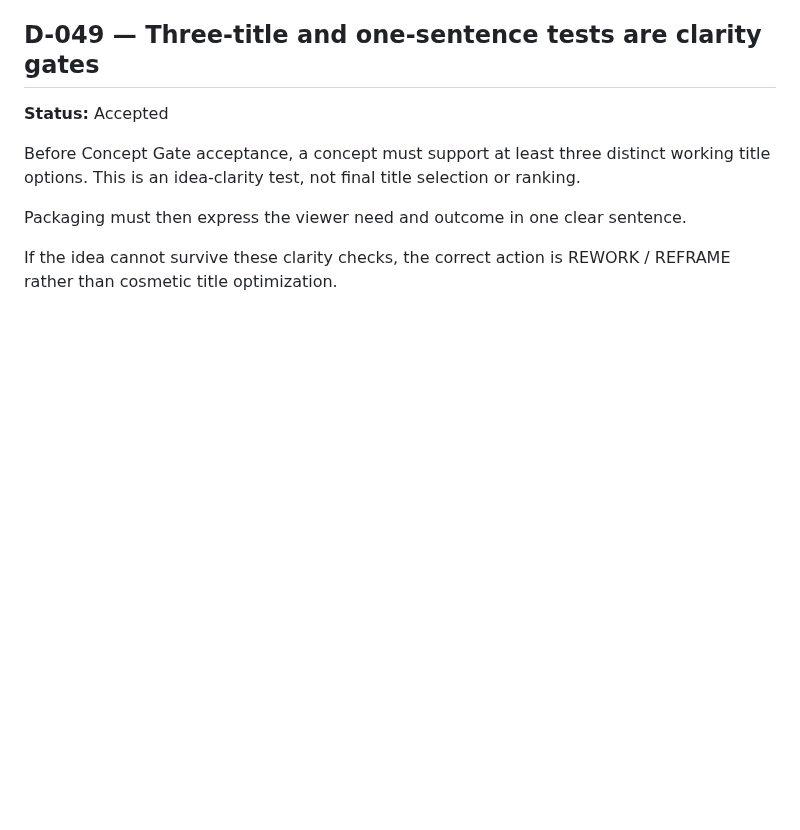
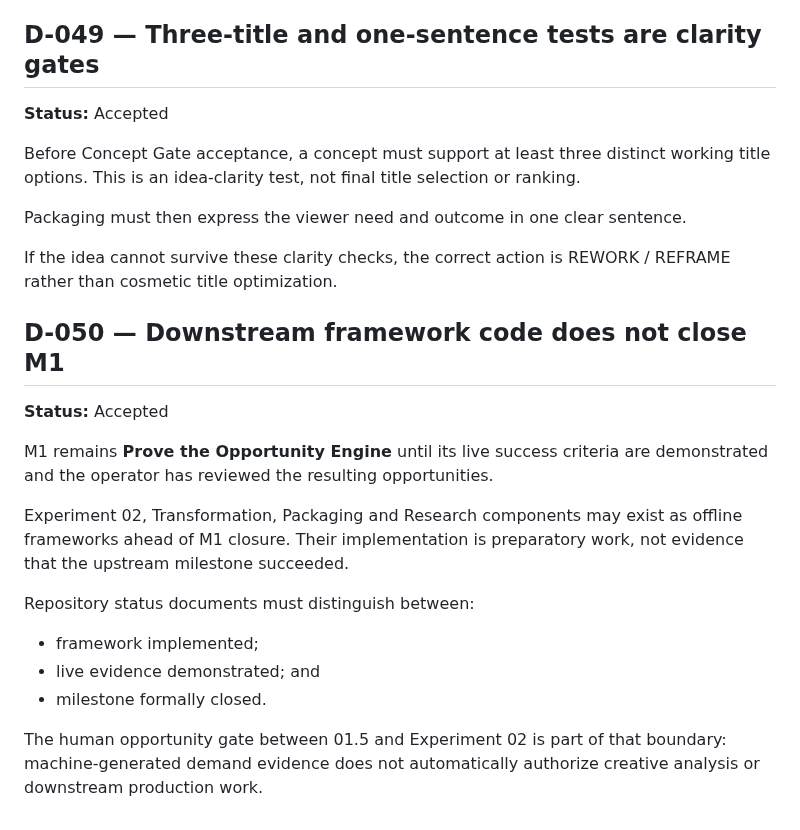
Before and after one commit to Rasatabula1971/Youtube-Production, a Markdown page: DECISIONS.md, the part around the change. GitHub-like rendering; blank space fills up the shorter version.

Commit message:
Record milestone status boundary

```diff
--- a/DECISIONS.md
+++ b/DECISIONS.md
@@ -674,3 +674,25 @@ Packaging must then express the viewer need and outcome in one clear sentence.
 
 If the idea cannot survive these clarity checks, the correct action is REWORK /
 REFRAME rather than cosmetic title optimization.
+
+
+## D-050 — Downstream framework code does not close M1
+
+**Status:** Accepted
+
+M1 remains **Prove the Opportunity Engine** until its live success criteria are
+demonstrated and the operator has reviewed the resulting opportunities.
+
+Experiment 02, Transformation, Packaging and Research components may exist as
+offline frameworks ahead of M1 closure. Their implementation is preparatory
+work, not evidence that the upstream milestone succeeded.
+
+Repository status documents must distinguish between:
+
+- framework implemented;
+- live evidence demonstrated; and
+- milestone formally closed.
+
+The human opportunity gate between 01.5 and Experiment 02 is part of that
+boundary: machine-generated demand evidence does not automatically authorize
+creative analysis or downstream production work.
```
